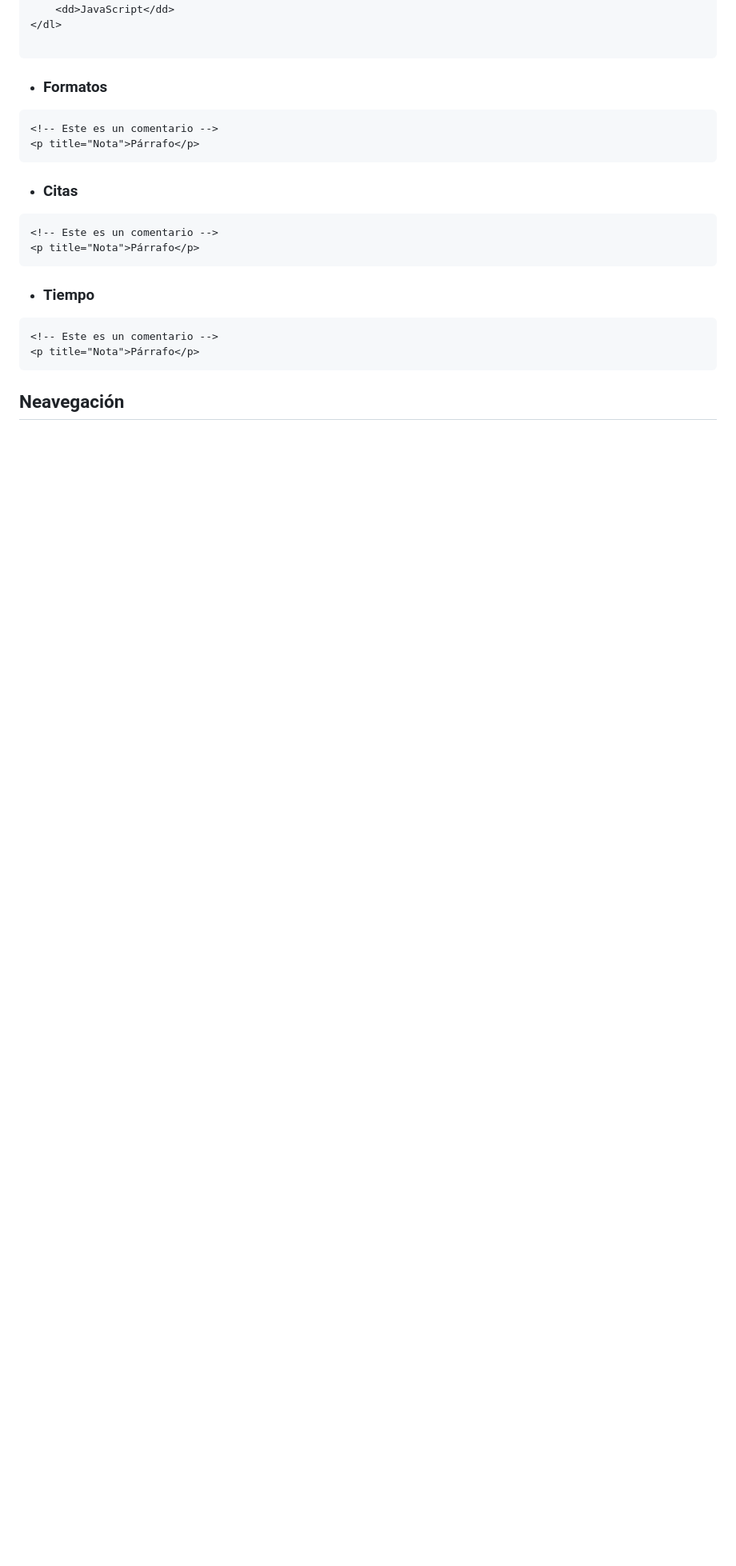
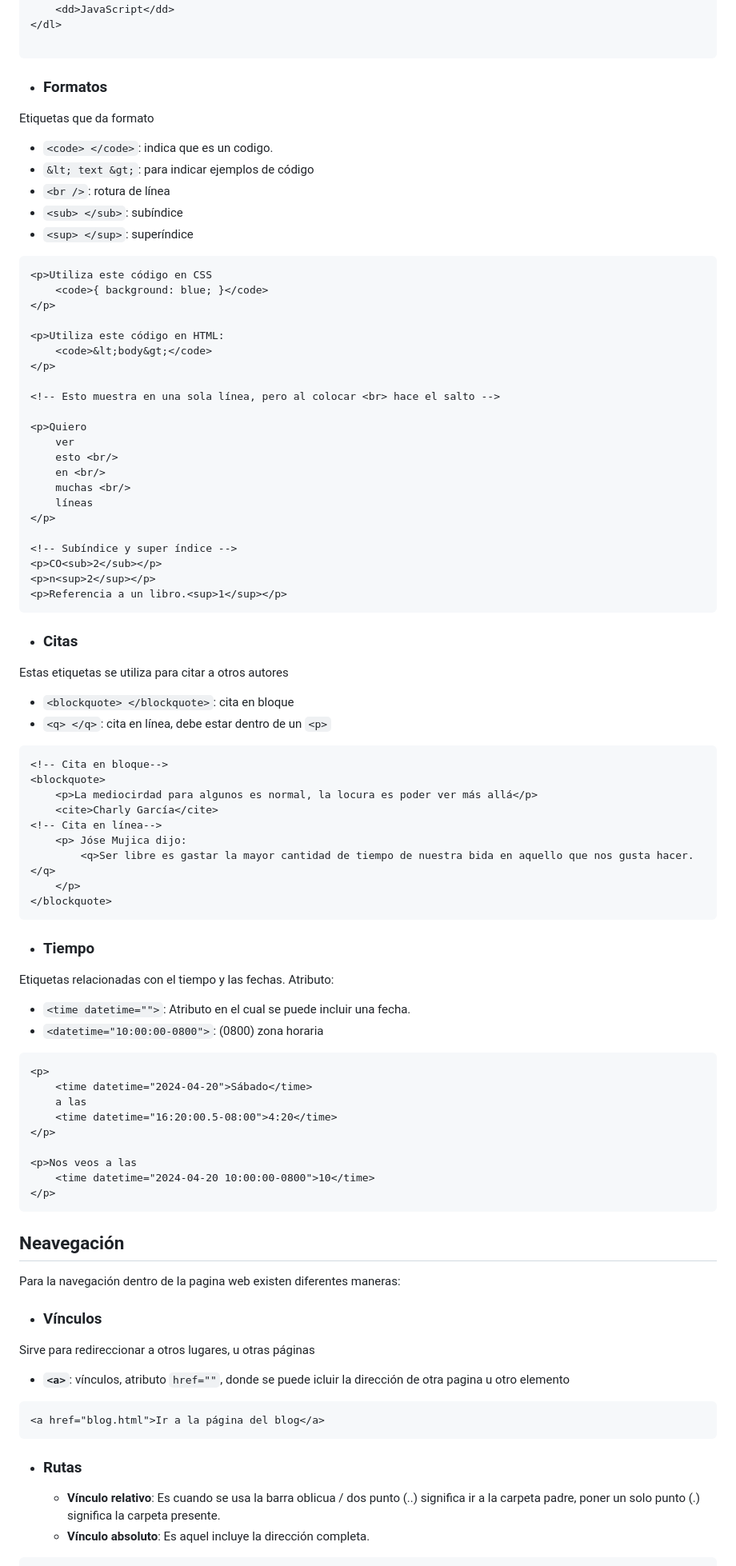
Before and after one commit to Dashtan555/My_Front-End_Course, a Markdown page: HTML/HTML course.md, the part around the change printed below. Shown: that part at 80% size. Rendered like a GitHub page; blank space fills up the shorter version.

Commit message:
Texto, Navegación

````diff
--- a/HTML/HTML course.md
+++ b/HTML/HTML course.md
@@ -135,30 +146,96 @@ Para generación de listas
 <div id='id2.3'>
 
 * ### **Formatos**
+Etiquetas que da formato
+* `<code> </code>`: indica que es un codigo.
+* `&lt; text &gt;`: para indicar ejemplos de código
+* `<br />`: rotura de línea
+* `<sub> </sub>`: subíndice
+* `<sup> </sup>`: superíndice
 
 ```html
-<!-- Este es un comentario -->
-<p title="Nota">Párrafo</p>
+<p>Utiliza este código en CSS
+    <code>{ background: blue; }</code>
+</p>
+
+<p>Utiliza este código en HTML:
+    <code>&lt;body&gt;</code>
+</p>
+
+<!-- Esto muestra en una sola línea, pero al colocar <br> hace el salto -->
+
+<p>Quiero
+    ver
+    esto <br/>
+    en <br/>
+    muchas <br/>
+    líneas
+</p>
+
+<!-- Subíndice y super índice -->
+<p>CO<sub>2</sub></p>
+<p>n<sup>2</sup></p>
+<p>Referencia a un libro.<sup>1</sup></p>
 ```
 
 <div id='id2.4'>
 
 * ### **Citas**
+Estas etiquetas se utiliza para citar a otros autores
+* `<blockquote> </blockquote>`: cita en bloque
+* `<q> </q>`: cita en línea, debe estar dentro de un `<p>`
+
 
 ```html
-<!-- Este es un comentario -->
-<p title="Nota">Párrafo</p>
+<!-- Cita en bloque-->
+<blockquote>
+    <p>La mediocirdad para algunos es normal, la locura es poder ver más allá</p>
+    <cite>Charly García</cite>
+<!-- Cita en línea-->
+    <p> Jóse Mujica dijo:
+        <q>Ser libre es gastar la mayor cantidad de tiempo de nuestra bida en aquello que nos gusta hacer. </q>
+    </p>
+</blockquote>
 ```
 
 <div id='id2.5'>
 
 * ### **Tiempo**
+Etiquetas relacionadas con el tiempo y las fechas.
+Atributo:
+* `<time datetime="">`: Atributo en el cual se puede incluir una fecha.
+* `<datetime="10:00:00-0800">`: (0800) zona horaria
 
 ```html
-<!-- Este es un comentario -->
-<p title="Nota">Párrafo</p>
+<p>
+    <time datetime="2024-04-20">Sábado</time>
+    a las
+    <time datetime="16:20:00.5-08:00">4:20</time>
+</p>
+
+<p>Nos veos a las
+    <time datetime="2024-04-20 10:00:00-0800">10</time>
+</p>
 ```
 
 <div id='id3'>
 
 ## **Neavegación**
+Para la navegación dentro de la pagina web existen diferentes maneras:
+
+<div id='id3.1'>
+
+* ### **Vínculos**
+Sirve para redireccionar a otros lugares, u otras páginas
+* **`<a>`**: vínculos, atributo `href=""`, donde se puede icluir la dirección de otra pagina u otro elemento
+```html
+<a href="blog.html">Ir a la página del blog</a>
+```
+
+<div id='id3.2'>
+
+* ### **Rutas**
+  * **Vínculo relativo**: Es cuando se usa la barra oblicua / dos punto (..) significa ir a la carpeta padre, poner un solo punto (.) significa la carpeta presente.
+  * **Vínculo absoluto**: Es aquel incluye la dirección completa.
+
+
````
Also changed, not shown: other parts of HTML/HTML course.md (+72 -17 lines).
